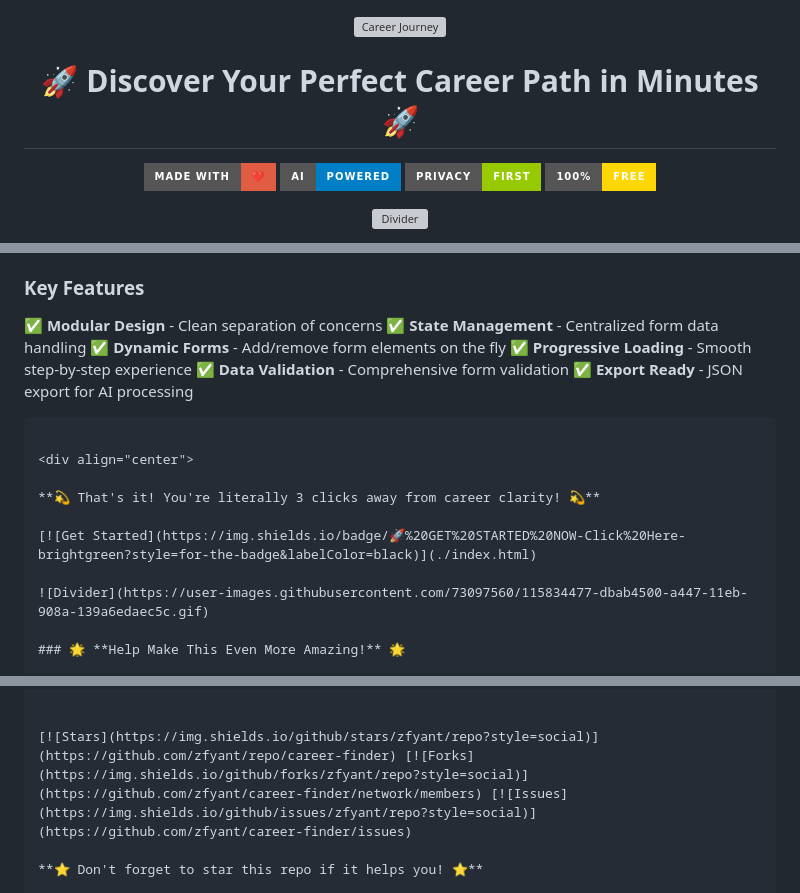
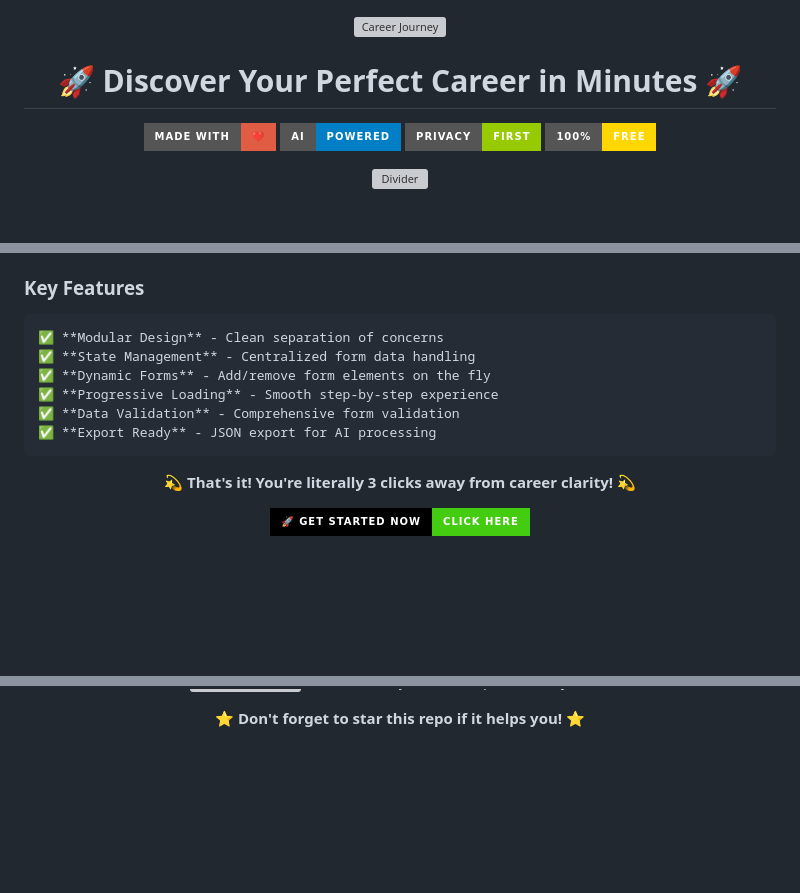
Before and after one commit to Zfyant/career-finder, a Markdown page: README.md, 3 parts joined by grey strips. GitHub-like rendering; badges without logos; blank space fills up the shorter version; grey boxes are pictures that could not be loaded.

````diff
--- a/README.md
+++ b/README.md
@@ -2,7 +2,7 @@
 
 ![Career Journey](https://images.unsplash.com/photo-1522202176988-66273c2fd55f?w=600&h=300&fit=crop&crop=center)
 
-# 🚀 Discover Your Perfect Career Path in Minutes 🚀
+# 🚀 Discover Your Perfect Career in Minutes 🚀
 [![Made with Love](https://img.shields.io/badge/Made%20with-❤️-red?style=for-the-badge)](https://github.com) [![AI Powered](https://img.shields.io/badge/AI-Powered-blue?style=for-the-badge&logo=openai)](https://openai.com) [![Privacy First](https://img.shields.io/badge/Privacy-First-green?style=for-the-badge&logo=shield)](https://privacy.com) [![100% Free](https://img.shields.io/badge/100%25-Free-gold?style=for-the-badge&logo=gift)](https://github.com)
 
 ![Divider](https://user-images.githubusercontent.com/73097560/115834477-dbab4500-a447-11eb-908a-139a6edaec5c.gif)
@@ -174,6 +176,7 @@ The application is built with a clean, modular architecture for maintainability
 
 ### **Key Features**
 
+```
 ✅ **Modular Design** - Clean separation of concerns
 ✅ **State Management** - Centralized form data handling
 ✅ **Dynamic Forms** - Add/remove form elements on the fly
@@ -186,11 +189,7 @@ The application is built with a clean, modular architecture for maintainability
 
 **💫 That's it! You're literally 3 clicks away from career clarity! 💫**
 
-[![Get Started](https://img.shields.io/badge/🚀%20GET%20STARTED%20NOW-Click%20Here-brightgreen?style=for-the-badge&labelColor=black)](./index.html)
-
-![Divider](https://user-images.githubusercontent.com/73097560/115834477-dbab4500-a447-11eb-908a-139a6edaec5c.gif)
-
-### 🌟 **Help Make This Even More Amazing!** 🌟
+[![Get Started](https://img.shields.io/badge/🚀%20GET%20STARTED%20NOW-Click%20Here-brightgreen?style=for-the-badge&labelColor=black)](https://zfyant.github.io/career-finder/)
 
 <table>
 <tr>
@@ -227,7 +222,4 @@ The application is built with a clean, modular architecture for maintainability
 *Made with ❤️ for career explorers everywhere*
-
-
-[![Stars](https://img.shields.io/github/stars/zfyant/repo?style=social)](https://github.com/zfyant/repo/career-finder) [![Forks](https://img.shields.io/github/forks/zfyant/repo?style=social)](https://github.com/zfyant/career-finder/network/members) [![Issues](https://img.shields.io/github/issues/zfyant/repo?style=social)](https://github.com/zfyant/career-finder/issues)
 
 **⭐ Don't forget to star this repo if it helps you! ⭐**
 
````
Also changed, not shown: other parts of README.md (+11 -14 lines).
